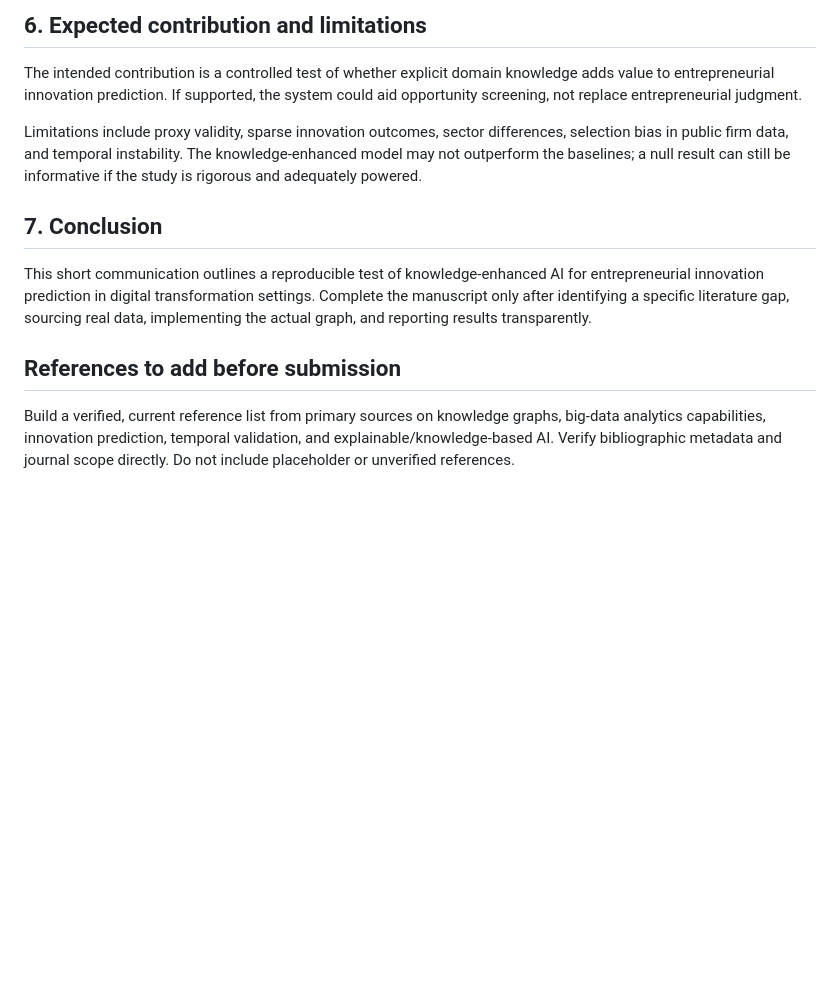
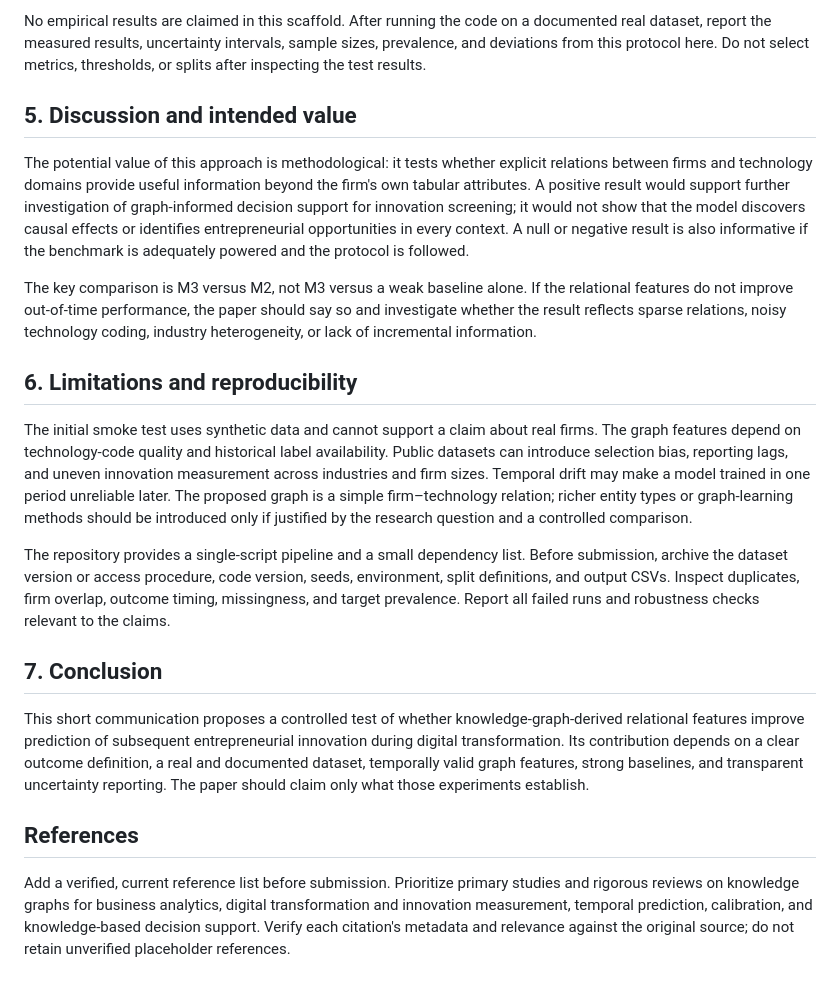
Before and after one commit to eeshwar-research/research-paper, a Markdown page: paper.md, the part around one of its changes. Rendered like a GitHub page; blank space fills up the shorter version.

```diff
--- a/paper.md
+++ b/paper.md
@@ -62,11 +67,18 @@ The tables specify planned comparisons and minimum reporting. No empirical perfo
 
-## 6. Expected contribution and limitations
-The intended contribution is a controlled test of whether explicit domain knowledge adds value to entrepreneurial innovation prediction. If supported, the system could aid opportunity screening, not replace entrepreneurial judgment.
+No empirical results are claimed in this scaffold. After running the code on a documented real dataset, report the measured results, uncertainty intervals, sample sizes, prevalence, and deviations from this protocol here. Do not select metrics, thresholds, or splits after inspecting the test results.
 
-Limitations include proxy validity, sparse innovation outcomes, sector differences, selection bias in public firm data, and temporal instability. The knowledge-enhanced model may not outperform the baselines; a null result can still be informative if the study is rigorous and adequately powered.
+## 5. Discussion and intended value
+The potential value of this approach is methodological: it tests whether explicit relations between firms and technology domains provide useful information beyond the firm's own tabular attributes. A positive result would support further investigation of graph-informed decision support for innovation screening; it would not show that the model discovers causal effects or identifies entrepreneurial opportunities in every context. A null or negative result is also informative if the benchmark is adequately powered and the protocol is followed.
+
+The key comparison is M3 versus M2, not M3 versus a weak baseline alone. If the relational features do not improve out-of-time performance, the paper should say so and investigate whether the result reflects sparse relations, noisy technology coding, industry heterogeneity, or lack of incremental information.
+
+## 6. Limitations and reproducibility
+The initial smoke test uses synthetic data and cannot support a claim about real firms. The graph features depend on technology-code quality and historical label availability. Public datasets can introduce selection bias, reporting lags, and uneven innovation measurement across industries and firm sizes. Temporal drift may make a model trained in one period unreliable later. The proposed graph is a simple firm–technology relation; richer entity types or graph-learning methods should be introduced only if justified by the research question and a controlled comparison.
+
+The repository provides a single-script pipeline and a small dependency list. Before submission, archive the dataset version or access procedure, code version, seeds, environment, split definitions, and output CSVs. Inspect duplicates, firm overlap, outcome timing, missingness, and target prevalence. Report all failed runs and robustness checks relevant to the claims.
 
 ## 7. Conclusion
-This short communication outlines a reproducible test of knowledge-enhanced AI for entrepreneurial innovation prediction in digital transformation settings. Complete the manuscript only after identifying a specific literature gap, sourcing real data, implementing the actual graph, and reporting results transparently.
+This short communication proposes a controlled test of whether knowledge-graph-derived relational features improve prediction of subsequent entrepreneurial innovation during digital transformation. Its contribution depends on a clear outcome definition, a real and documented dataset, temporally valid graph features, strong baselines, and transparent uncertainty reporting. The paper should claim only what those experiments establish.
 
-## References to add before submission
-Build a verified, current reference list from primary sources on knowledge graphs, big-data analytics capabilities, innovation prediction, temporal validation, and explainable/knowledge-based AI. Verify bibliographic metadata and journal scope directly. Do not include placeholder or unverified references.
+## References
+Add a verified, current reference list before submission. Prioritize primary studies and rigorous reviews on knowledge graphs for business analytics, digital transformation and innovation measurement, temporal prediction, calibration, and knowledge-based decision support. Verify each citation's metadata and relevance against the original source; do not retain unverified placeholder references.
```
Also changed, not shown: other parts of paper.md (+44 -39 lines).
